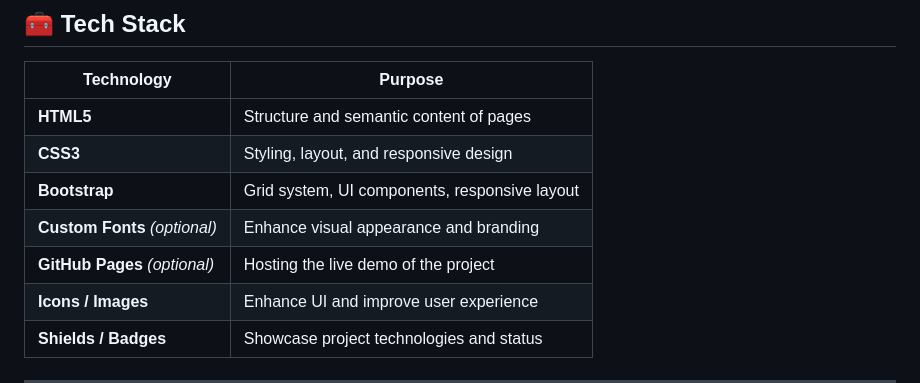
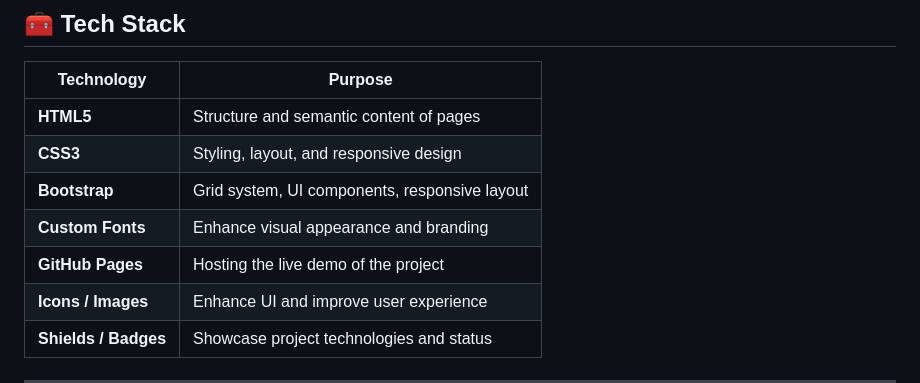
Before and after one commit to MohamedSaadat/Games-Arena, a Markdown page: README.md, the part around the change. Rendered like a GitHub page.

```diff
--- a/README.md
+++ b/README.md
@@ -49,8 +49,8 @@ The main goal is to create an **intuitive, responsive, and visually appealing us
 | **HTML5**                     | Structure and semantic content of pages     |
 | **CSS3**                      | Styling, layout, and responsive design      |
 | **Bootstrap**                  | Grid system, UI components, responsive layout |
-| **Custom Fonts** *(optional)* | Enhance visual appearance and branding      |
-| **GitHub Pages** *(optional)* | Hosting the live demo of the project        |
+| **Custom Fonts**               | Enhance visual appearance and branding      |
+| **GitHub Pages**               | Hosting the live demo of the project        |
 | **Icons / Images**             | Enhance UI and improve user experience      |
 | **Shields / Badges**           | Showcase project technologies and status    |
 
```
